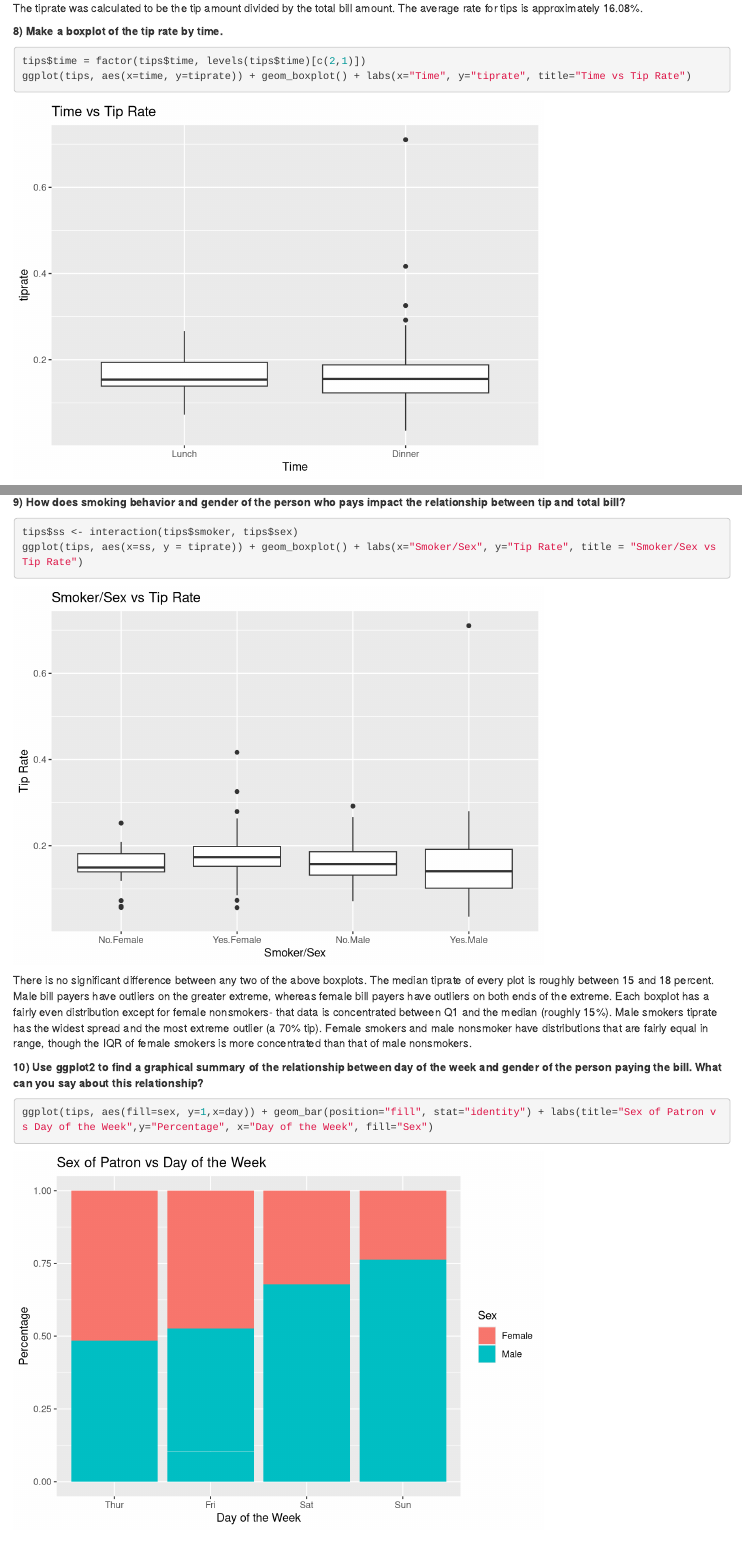
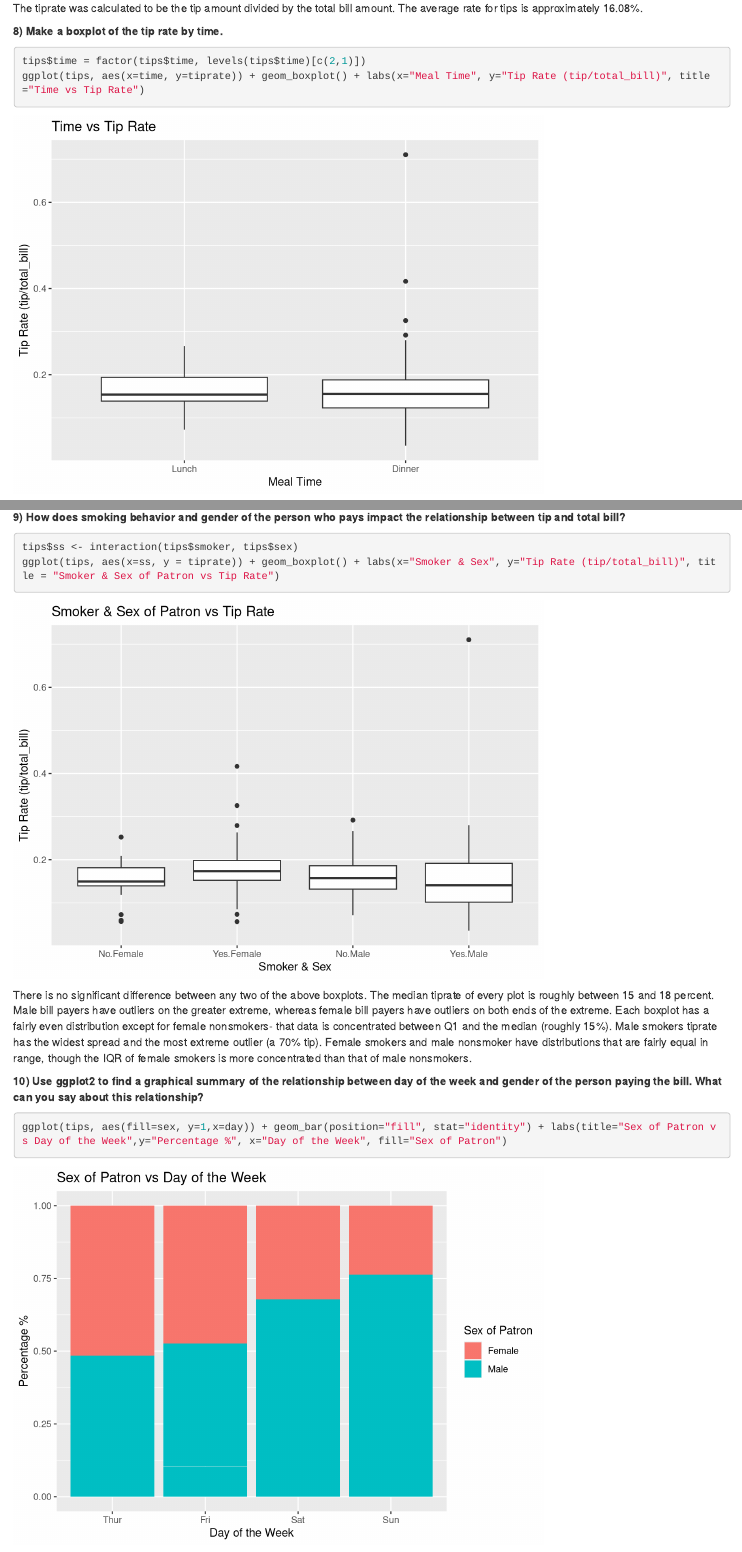
Before and after one commit to mgoffinet/ds202_hw3, an R Markdown document (hw3.Rmd): the page in a window 1100 px wide, from 2490 px down, and a second part further down, joined at a grey line. Rendered offline with R 4.5, knitr and Pandoc, with nearby package versions.

Commit message:
final edits

````diff
--- a/hw3.Rmd
+++ b/hw3.Rmd
@@ -72,7 +72,7 @@ The tiprate was calculated to be the tip amount divided by the total bill amount
 **8) Make a boxplot of the tip rate by time.**
 ```{r}
 tips$time = factor(tips$time, levels(tips$time)[c(2,1)])
-ggplot(tips, aes(x=time, y=tiprate)) + geom_boxplot() + labs(x="Time", y="tiprate", title="Time vs Tip Rate")
+ggplot(tips, aes(x=time, y=tiprate)) + geom_boxplot() + labs(x="Meal Time", y="Tip Rate (tip/total_bill)", title="Time vs Tip Rate")
 ```
 
 The two boxplots are roughly the same- both sets are centered at about 15%, and have lower tails ending around 5% and upper tails ending just shy of 30%. However, the dinner tip rates have four outliers, while there are no outliers in the lunch set. All of the dinner outliers are on the above average side of the boxplot, with the most extreme being approximately 70%.
@@ -80,14 +80,14 @@ The two boxplots are roughly the same- both sets are centered at about 15%, and
 **9) How does smoking behavior and gender of the person who pays impact the relationship between tip and total bill?**
 ```{r}
 tips$ss <- interaction(tips$smoker, tips$sex)
-ggplot(tips, aes(x=ss, y = tiprate)) + geom_boxplot() + labs(x="Smoker/Sex", y="Tip Rate", title = "Smoker/Sex vs Tip Rate")
+ggplot(tips, aes(x=ss, y = tiprate)) + geom_boxplot() + labs(x="Smoker & Sex", y="Tip Rate (tip/total_bill)", title = "Smoker & Sex of Patron vs Tip Rate")
 ```
 
 There is no significant difference between any two of the above boxplots. The median tiprate of every plot is roughly between 15 and 18 percent. Male bill payers have outliers on the greater extreme, whereas female bill payers have outliers on both ends of the extreme. Each boxplot has a fairly even distribution except for female nonsmokers- that data is concentrated between Q1 and the median (roughly 15%). Male smokers tiprate has the widest spread and the most extreme outlier (a 70% tip). Female smokers and male nonsmoker have distributions that are fairly equal in range, though the IQR of female smokers is more concentrated than that of male nonsmokers.
 
 **10) Use ggplot2 to find a graphical summary of the relationship between day of the week and gender of the person paying the bill. What can you say about this relationship?**
 ```{r}
-ggplot(tips, aes(fill=sex, y=1,x=day)) + geom_bar(position="fill", stat="identity") + labs(title="Sex of Patron vs Day of the Week",y="Percentage", x="Day of the Week", fill="Sex")
+ggplot(tips, aes(fill=sex, y=1,x=day)) + geom_bar(position="fill", stat="identity") + labs(title="Sex of Patron vs Day of the Week",y="Percentage %", x="Day of the Week", fill="Sex of Patron")
 ```
 
 The proportion of men paying the bill is greater than that of women for every day except Thursday, where women make up just more than 50% of bill payers. The proportion of female bill payers steadily decreases as the weekend goes on, with women making up just more than 25% of total bill payers on Sunday.
````
Also changed, not shown: hw3.html, hw3.Rmd (2 more changed lines).
